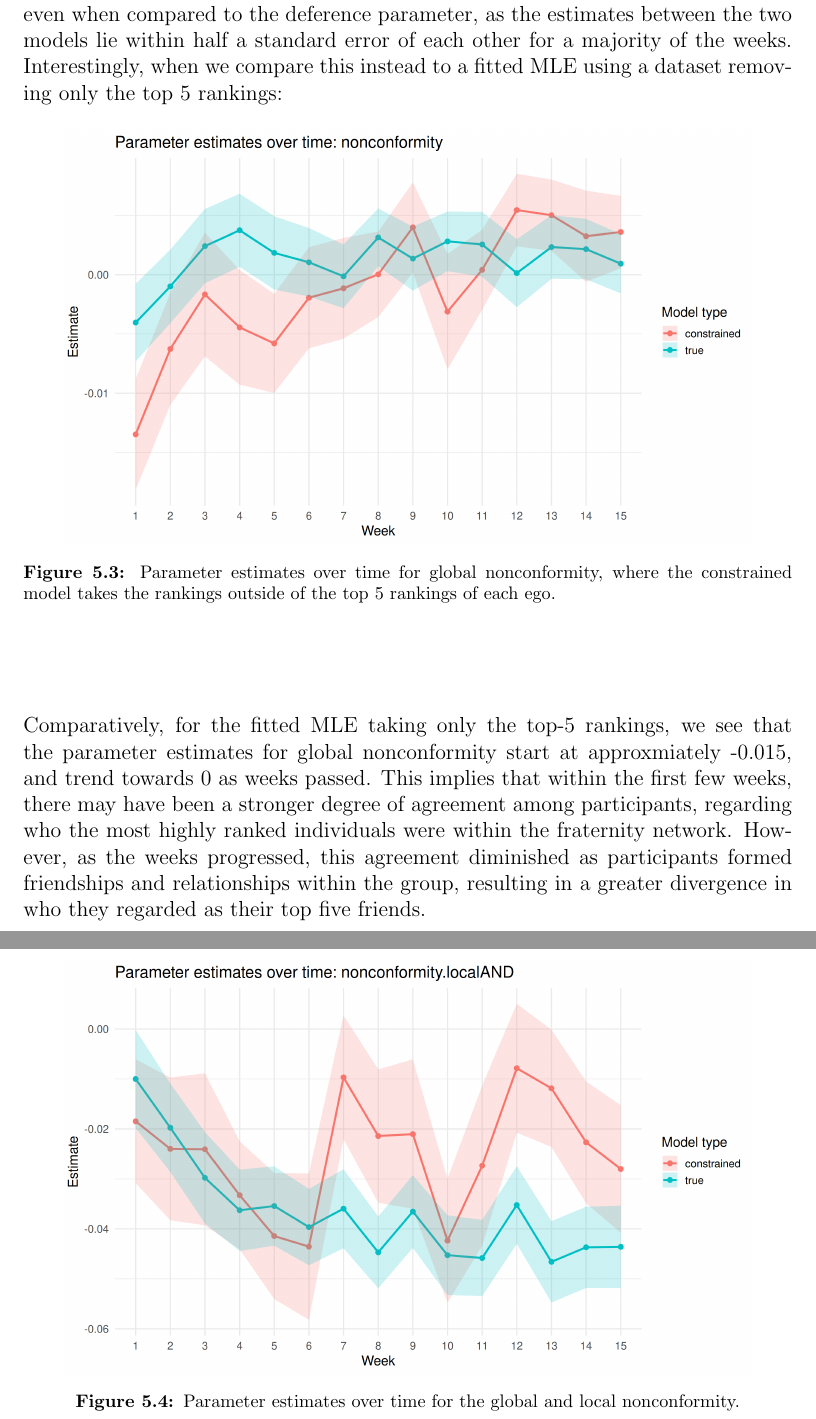
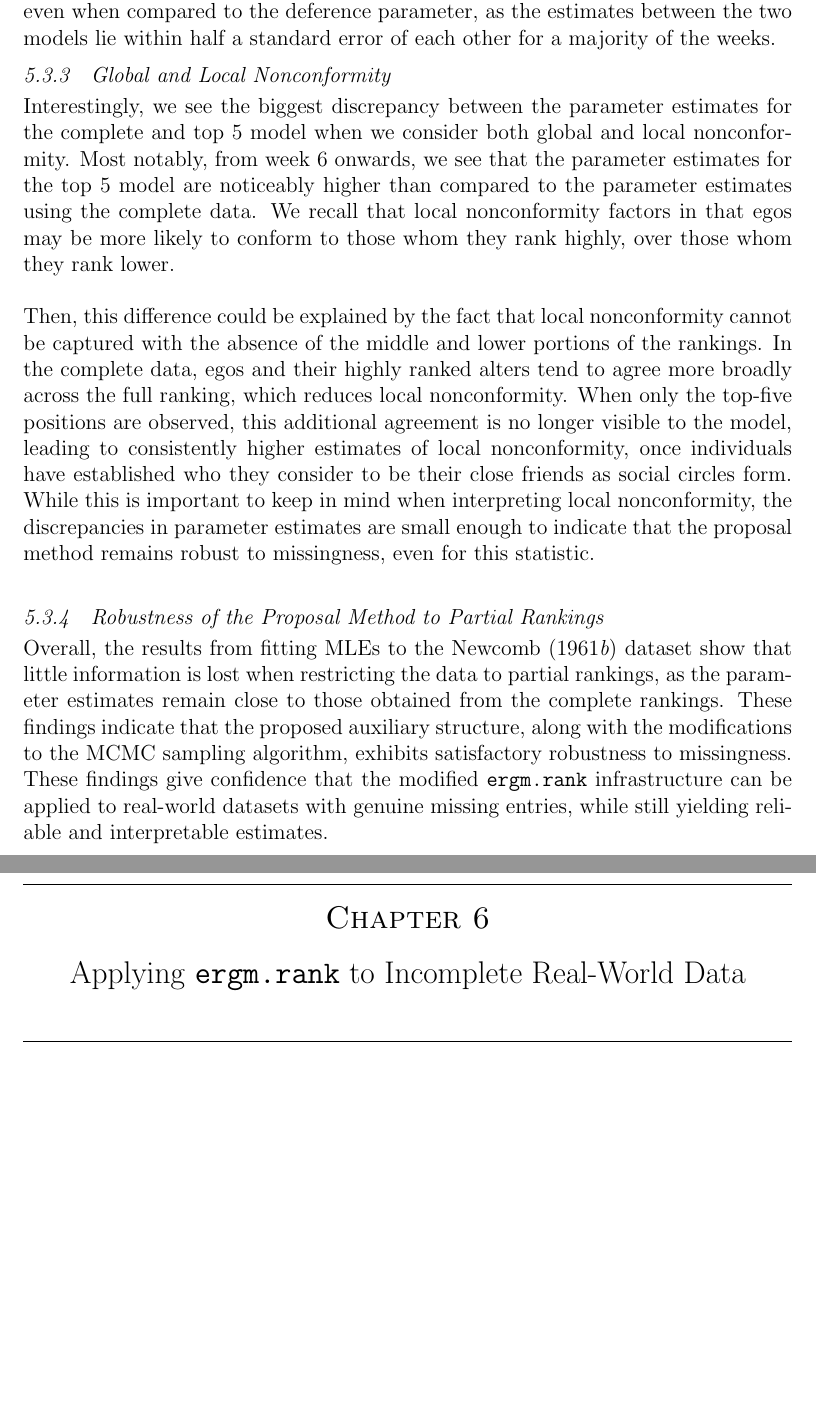
Before and after one commit to kinguinpenguin/honours_unsw, a LaTeX thesis (main.tex): two parts of pages 29 and 30 of 32, joined at a grey line, cut so that both start at the same text, the shorter picture padded with empty space. Compiled offline with pdfLaTeX; a LaTeX package or settings file that is missing is left out.

Commit message:
Chapter 5 draft completed

```diff
--- a/main.tex
+++ b/main.tex
@@ -499,20 +496,15 @@ The parameter estimates for the constrained model are within one standard error
 The parameter estimates for global nonconformity under the complete-data MLE generally stay close to 0 throughout the time period, indicating that the level of global nonconformity in networks generated from the fitted model is not noticeably different from that expected under a random baseline. Note that the most negative parameter estimate occurs in the first week, likely reflecting the influence of initial impressions formed before participants had established any friendships. In the context of the \citep{Newcomb1961-yh} dataset, the results imply that participants’ rankings of others evolved largely independently, without contradicting any general consensus that may have formed within the group.
 \hfill \break \hfill \break
-Comparatively, for the fitted MLE using only the top-five rankings, the parameter estimates for global nonconformity show similar values to the true model, but trend slightly below it as the weeks progress. This suggests that in the early weeks, there was limited agreement among individuals regarding whom they ranked in their top five, which follows as social circles and friendships had not yet been formed. However, as time went on, individuals appeared to reach more of an agreement about whom they considered their top five friends compared to others in the group. Very little information was lost by restricting the data to the top-five rankings, even when compared to the deference parameter, as the estimates between the two models lie within half a standard error of each other for a majority of the weeks. Interestingly, when we compare this instead to a fitted MLE using a dataset removing only the top 5 rankings:
-\begin{figure}[h]
-\centering
-\includegraphics[width=0.9\textwidth]{Benchmarks/coef_trajectories_nonconformity_nottop5.png}
-\caption{Parameter estimates over time for global nonconformity, where the constrained model takes the rankings outside of the top 5 rankings of each ego.}
-\end{figure}
-\begin{figure}[h]
-\centering
-\includegraphics[width=0.9\textwidth]{Benchmarks/coef_trajectories_nonconformity.localAND.png}
-\caption{Parameter estimates over time for the global and local nonconformity.}
-\end{figure}
+Comparatively, for the fitted MLE using only the top-five rankings, the parameter estimates for global nonconformity show similar values to the true model, but trend slightly below it as the weeks progress. This suggests that in the early weeks, there was limited agreement among individuals regarding whom they ranked in their top five, which follows as social circles and friendships had not yet been formed. However, as time went on, individuals appeared to reach more of an agreement about whom they considered their top five friends compared to others in the group. Very little information was lost by restricting the data to the top-five rankings, even when compared to the deference parameter, as the estimates between the two models lie within half a standard error of each other for a majority of the weeks.
+\subsection{Global and Local Nonconformity}
+Interestingly, we see the biggest discrepancy between the parameter estimates for the complete and top 5 model when we consider both global and local nonconformity. Most notably, from week 6 onwards, we see that the parameter estimates for the top 5 model are noticeably higher than compared to the parameter estimates using the complete data. We recall that local nonconformity factors in that egos may be more likely to conform to those whom they rank highly, over those whom they rank lower.
 \hfill \break \hfill \break
+Then, this difference could be explained by the fact that local nonconformity cannot be captured with the absence of the middle and lower portions of the rankings. In the complete data, egos and their highly ranked alters tend to agree more broadly across the full ranking, which reduces local nonconformity. When only the top-five positions are observed, this additional agreement is no longer visible to the model, leading to consistently higher estimates of local nonconformity, once individuals have established who they consider to be their close friends as social circles form. While this is important to keep in mind when interpreting local nonconformity, the discrepancies in parameter estimates are small enough to indicate that the proposal method remains robust to missingness, even for this statistic.
+\hfill \break
+\subsection{Robustness of the Proposal Method to Partial Rankings}
+Overall, the results from fitting MLEs to the \citet{Newcomb1961-yh} dataset show that little information is lost when restricting the data to partial rankings, as the parameter estimates remain close to those obtained from the complete rankings. These findings indicate that the proposed auxiliary structure, along with the modifications to the MCMC sampling algorithm, exhibits satisfactory robustness to missingness. These findings give confidence that the modified \texttt{ergm.rank} infrastructure can be applied to real-world datasets with genuine missing entries, while still yielding reliable and interpretable estimates.
+\chapter{Applying \texttt{ergm.rank} to Incomplete Real-World Data}
 %%%%%%%%%%%%%%%%%%%%%%%%%%%%%%%%%%%%%%%%%%%%%%%%%%%%%%%%%%%%%%%%%%%%%%%%%%
-\hfill \break \hfill \break
-Comparatively, for the fitted MLE taking only the top-5 rankings, we see that the parameter estimates for global nonconformity start at approxmiately -0.015, and trend towards 0 as weeks passed. This implies that within the first few weeks, there may have been a stronger degree of agreement among participants, regarding who the most highly ranked individuals were within the fraternity network. However, as the weeks progressed, this agreement diminished as participants formed friendships and relationships within the group, resulting in a greater divergence in who they regarded as their top five friends.
 \clearpage
 \bibliographystyle{agsm}
 \bibliography{MyRefs}
```
Also changed, not shown: main.tex (13 more changed lines).
